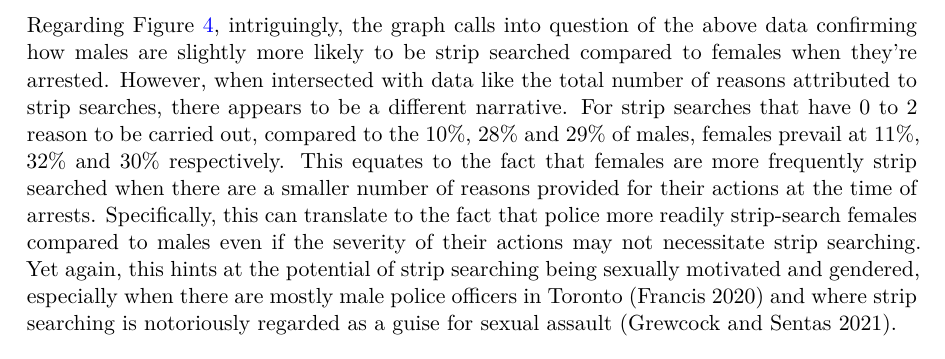
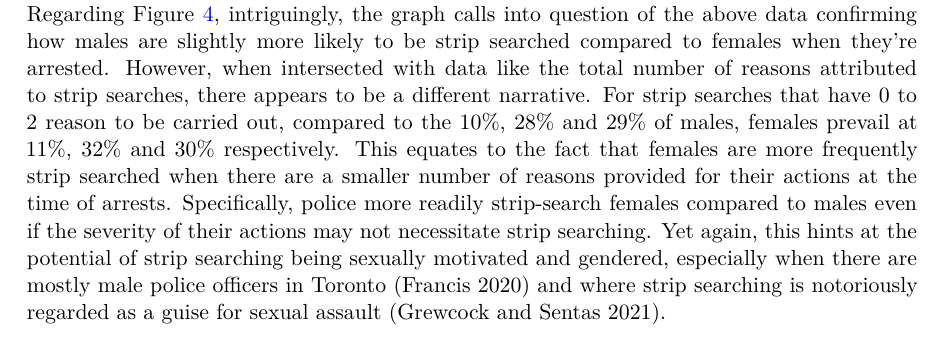
Before and after one commit to ponolite/Police_Arrests_And_Strip_Searches, a Quarto document (outputs/paper/paper.qmd): part of page 11 of 17, cut so that both start at the same text. The pictures show the output file outputs/paper/paper.pdf that the author committed with the source.

Commit message:
fine-tune writing and finalize paper

````diff
--- a/outputs/paper/paper.qmd
+++ b/outputs/paper/paper.qmd
@@ -290,8 +290,7 @@ Based on part (a) of @fig-reasons-race, the number of black people who are strip
 #### Gender and Total Reasons for Strip Searching
 
 Similarly, for the plot that maps "Total Reasons for Strip Searching" and "Gender", to ensure that data is proportionate to one another, instead of using `count`, the percentages for each gender group when subdivided into each of the different sums of reasons are calculated.
-
-Regarding @fig-reasons-gender, intriguingly, the graph calls into question of the above data confirming how males are slightly more likely to be strip searched compared to females when they're arrested. However, when intersected with data like the total number of reasons attributed to strip searches, there appears to be a different narrative. For strip searches that have 0 to 2 reason to be carried out, compared to the 10%, 28% and 29% of males, females prevail at 11%, 32% and 30% respectively. This equates to the fact that females are more frequently strip searched when there are a smaller number of reasons provided for their actions at the time of arrests. Specifically, this can translate to the fact that police more readily strip-search females compared to males even if the severity of their actions may not necessitate strip searching. Yet again, this hints at the potential of strip searching being sexually motivated and gendered, especially when there are mostly male police officers in Toronto [@policeStats] and where strip searching is notoriously regarded as a guise for sexual assault [@stripSearchNSW].
+Regarding @fig-reasons-gender, intriguingly, the graph calls into question of the above data confirming how males are slightly more likely to be strip searched compared to females when they're arrested. However, when intersected with data like the total number of reasons attributed to strip searches, there appears to be a different narrative. For strip searches that have 0 to 2 reason to be carried out, compared to the 10%, 28% and 29% of males, females prevail at 11%, 32% and 30% respectively. This equates to the fact that females are more frequently strip searched when there are a smaller number of reasons provided for their actions at the time of arrests. Specifically, police more readily strip-search females compared to males even if the severity of their actions may not necessitate strip searching. Yet again, this hints at the potential of strip searching being sexually motivated and gendered, especially when there are mostly male police officers in Toronto [@policeStats] and where strip searching is notoriously regarded as a guise for sexual assault [@stripSearchNSW].
 
 ```{r fig.height=4.5 , fig.width=8}
 #| echo: false
````
Also changed, not shown: outputs/paper/paper.pdf.
